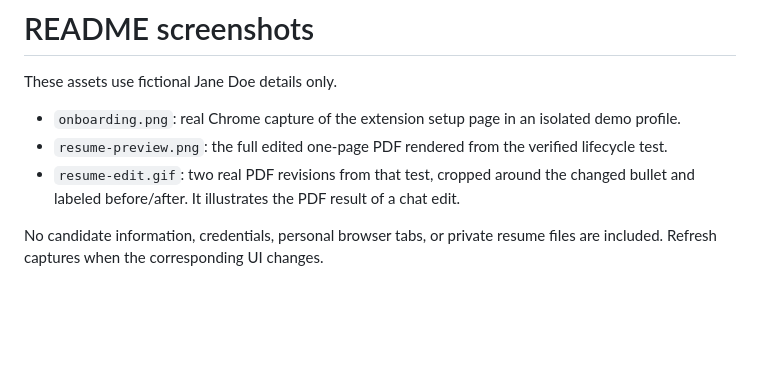
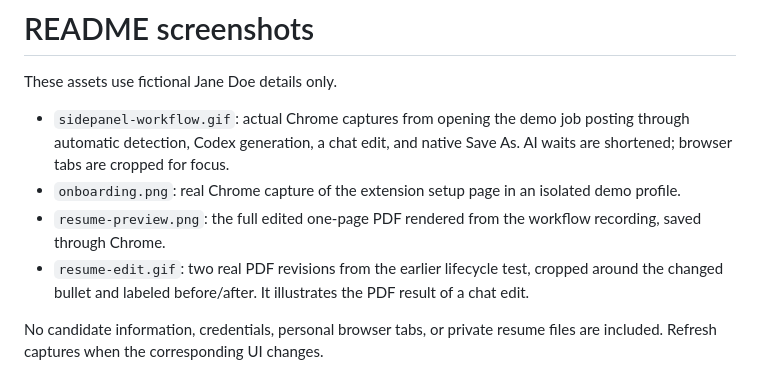
Before and after one commit to GearlessJoeL/paint-it-black, a Markdown page: docs/screenshots/README.md, the part around the change. Rendered like a GitHub page; blank space fills up the shorter version.

Commit message:
Simplify resume selection and add full workflow demo

```diff
--- a/docs/screenshots/README.md
+++ b/docs/screenshots/README.md
@@ -2,8 +2,9 @@
 
 These assets use fictional Jane Doe details only.
 
+- `sidepanel-workflow.gif`: actual Chrome captures from opening the demo job posting through automatic detection, Codex generation, a chat edit, and native Save As. AI waits are shortened; browser tabs are cropped for focus.
 - `onboarding.png`: real Chrome capture of the extension setup page in an isolated demo profile.
-- `resume-preview.png`: the full edited one-page PDF rendered from the verified lifecycle test.
-- `resume-edit.gif`: two real PDF revisions from that test, cropped around the changed bullet and labeled before/after. It illustrates the PDF result of a chat edit.
+- `resume-preview.png`: the full edited one-page PDF rendered from the workflow recording, saved through Chrome.
+- `resume-edit.gif`: two real PDF revisions from the earlier lifecycle test, cropped around the changed bullet and labeled before/after. It illustrates the PDF result of a chat edit.
 
 No candidate information, credentials, personal browser tabs, or private resume files are included. Refresh captures when the corresponding UI changes.
```
Also changed, not shown: README.md (+7 -5 lines), docs/screenshots/resume-preview.png, docs/screenshots/sidepanel-workflow.gif (added), 2 other files.
